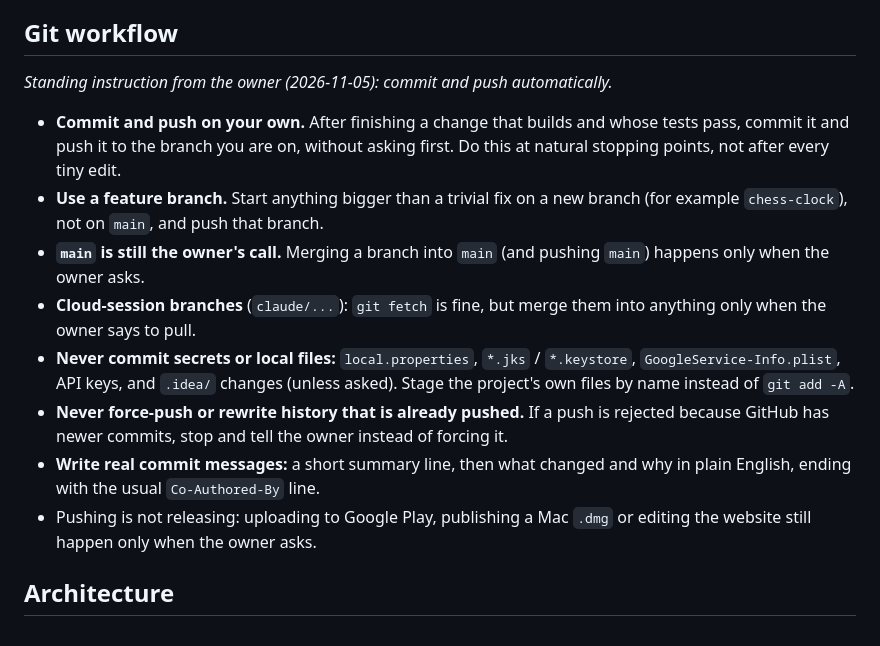
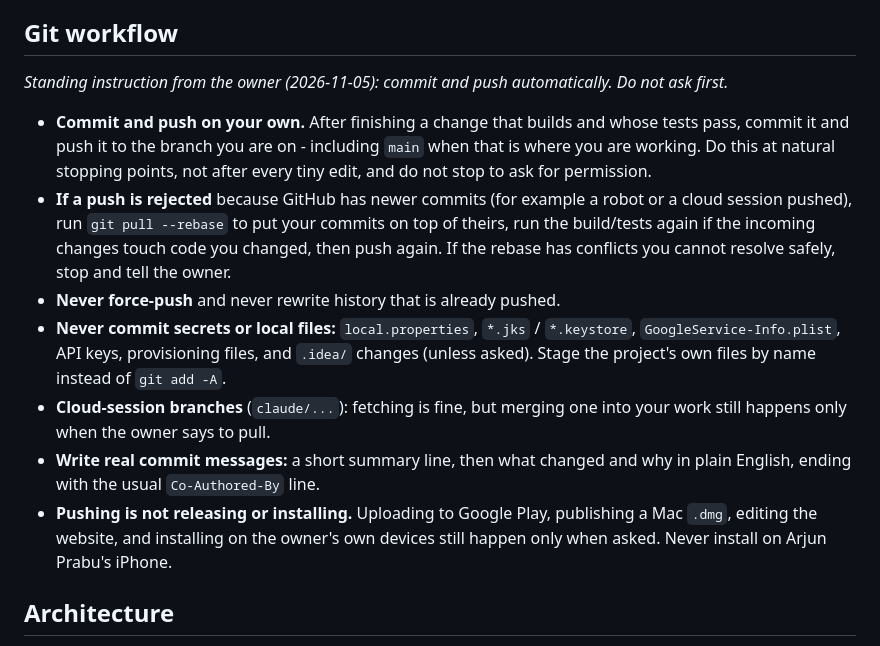
Before and after one commit to ObliPrabu/BuddyVerse-iOS, a Markdown page: CLAUDE.md, the part around the change. Drawn GitHub-style.

Commit message:
CLAUDE.md: Git workflow is fully automatic - commit and push without asking, pull --rebase on rejection
Co-Authored-By: Claude Sonnet 5.5 <noreply@anthropic.com>

```diff
--- a/CLAUDE.md
+++ b/CLAUDE.md
@@ -36,16 +36,15 @@ After adding a new `.swift` file run `xcodegen generate` first, or the file is n
 
 ## Git workflow
 
-_Standing instruction from the owner (2026-11-05): commit and push automatically._
+_Standing instruction from the owner (2026-11-05): commit and push automatically. Do not ask first._
 
-- **Commit and push on your own.** After finishing a change that builds and whose tests pass, commit it and push it to the branch you are on, without asking first. Do this at natural stopping points, not after every tiny edit.
-- **Use a feature branch.** Start anything bigger than a trivial fix on a new branch (for example `chess-clock`), not on `main`, and push that branch.
-- **`main` is still the owner's call.** Merging a branch into `main` (and pushing `main`) happens only when the owner asks.
-- **Cloud-session branches** (`claude/...`): `git fetch` is fine, but merge them into anything only when the owner says to pull.
-- **Never commit secrets or local files:** `local.properties`, `*.jks` / `*.keystore`, `GoogleService-Info.plist`, API keys, and `.idea/` changes (unless asked). Stage the project's own files by name instead of `git add -A`.
-- **Never force-push or rewrite history that is already pushed.** If a push is rejected because GitHub has newer commits, stop and tell the owner instead of forcing it.
+- **Commit and push on your own.** After finishing a change that builds and whose tests pass, commit it and push it to the branch you are on - including `main` when that is where you are working. Do this at natural stopping points, not after every tiny edit, and do not stop to ask for permission.
+- **If a push is rejected** because GitHub has newer commits (for example a robot or a cloud session pushed), run `git pull --rebase` to put your commits on top of theirs, run the build/tests again if the incoming changes touch code you changed, then push again. If the rebase has conflicts you cannot resolve safely, stop and tell the owner.
+- **Never force-push** and never rewrite history that is already pushed.
+- **Never commit secrets or local files:** `local.properties`, `*.jks` / `*.keystore`, `GoogleService-Info.plist`, API keys, provisioning files, and `.idea/` changes (unless asked). Stage the project's own files by name instead of `git add -A`.
+- **Cloud-session branches** (`claude/...`): fetching is fine, but merging one into your work still happens only when the owner says to pull.
 - **Write real commit messages:** a short summary line, then what changed and why in plain English, ending with the usual `Co-Authored-By` line.
-- Pushing is not releasing: uploading to Google Play, publishing a Mac `.dmg` or editing the website still happen only when the owner asks.
+- **Pushing is not releasing or installing.** Uploading to Google Play, publishing a Mac `.dmg`, editing the website, and installing on the owner's own devices still happen only when asked. Never install on Arjun Prabu's iPhone.
 
 ## Architecture
 
```
